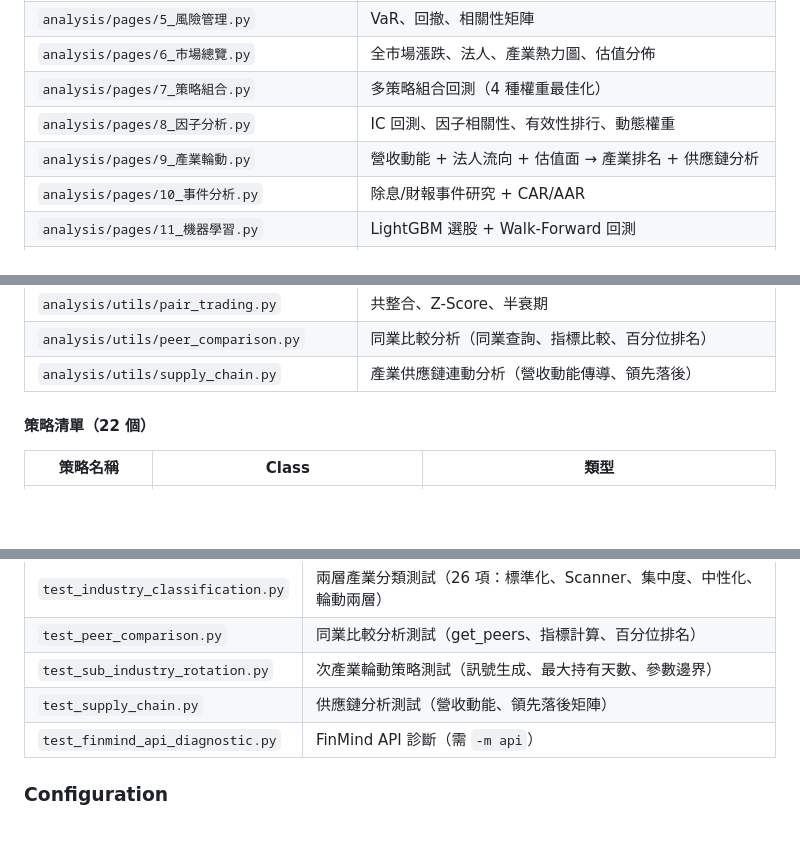
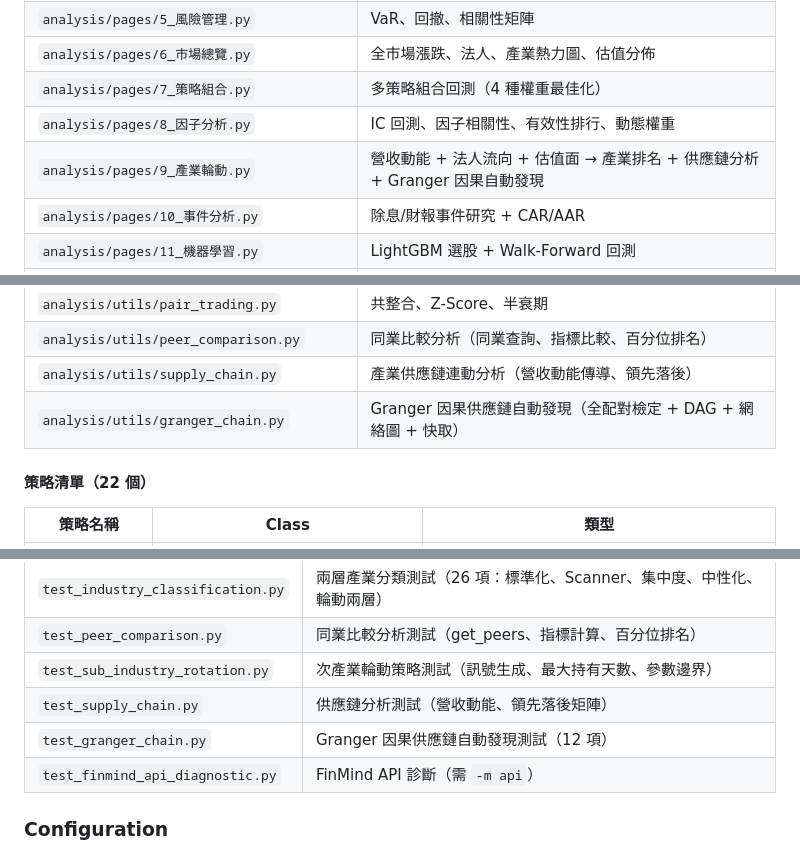
Before and after one commit to ken19960728ken/Stock_analysis, a Markdown page: CLAUDE.md, 3 parts joined by grey strips. Rendered like a GitHub page; blank space fills up the shorter version.

```diff
--- a/CLAUDE.md
+++ b/CLAUDE.md
@@ -110,7 +110,7 @@ Run tests: `uv run pytest tests/ -v`. No linter is configured.
 | `analysis/pages/6_市場總覽.py` | 全市場漲跌、法人、產業熱力圖、估值分佈 |
 | `analysis/pages/7_策略組合.py` | 多策略組合回測（4 種權重最佳化） |
 | `analysis/pages/8_因子分析.py` | IC 回測、因子相關性、有效性排行、動態權重 |
-| `analysis/pages/9_產業輪動.py` | 營收動能 + 法人流向 + 估值面 → 產業排名 + 供應鏈分析 |
+| `analysis/pages/9_產業輪動.py` | 營收動能 + 法人流向 + 估值面 → 產業排名 + 供應鏈分析 + Granger 因果自動發現 |
 | `analysis/pages/10_事件分析.py` | 除息/財報事件研究 + CAR/AAR |
 | `analysis/pages/11_機器學習.py` | LightGBM 選股 + Walk-Forward 回測 |
 | `analysis/pages/12_報告瀏覽.py` | 瀏覽 reports/ 報告（Markdown 渲染 + CSV 表格 + 下載） |
@@ -130,6 +130,7 @@ Run tests: `uv run pytest tests/ -v`. No linter is configured.
 | `analysis/utils/pair_trading.py` | 共整合、Z-Score、半衰期 |
 | `analysis/utils/peer_comparison.py` | 同業比較分析（同業查詢、指標比較、百分位排名） |
 | `analysis/utils/supply_chain.py` | 產業供應鏈連動分析（營收動能傳導、領先落後） |
+| `analysis/utils/granger_chain.py` | Granger 因果供應鏈自動發現（全配對檢定 + DAG + 網絡圖 + 快取） |
 
 #### 策略清單（22 個）
 
@@ -276,6 +277,7 @@ Run tests: `uv run pytest tests/ -v`. No linter is configured.
 | `test_peer_comparison.py` | 同業比較分析測試（get_peers、指標計算、百分位排名） |
 | `test_sub_industry_rotation.py` | 次產業輪動策略測試（訊號生成、最大持有天數、參數邊界） |
 | `test_supply_chain.py` | 供應鏈分析測試（營收動能、領先落後矩陣） |
+| `test_granger_chain.py` | Granger 因果供應鏈自動發現測試（12 項） |
 | `test_finmind_api_diagnostic.py` | FinMind API 診斷（需 `-m api`） |
 
 ### Configuration
```
Also changed, not shown: README.md (+2 -2 lines), 1 other file.
